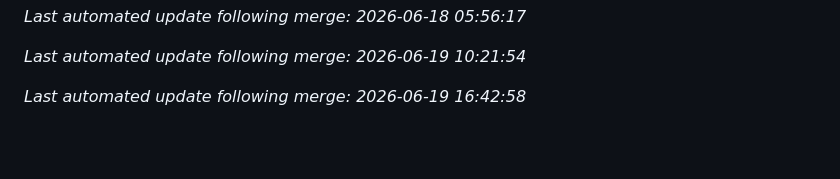
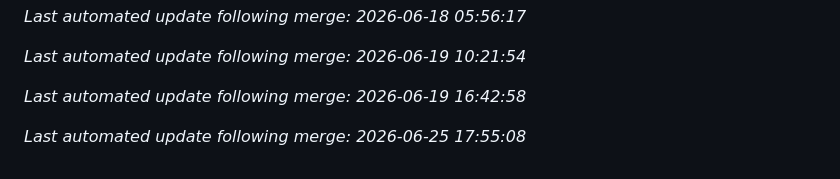
Before and after one commit to aj1126/FamilyAccountant, a Markdown page: README.md, the part around the change. Drawn GitHub-style; blank space fills up the shorter version.

Commit message:
docs: auto-update README after merge [skip ci]

```diff
--- a/README.md
+++ b/README.md
@@ -193,3 +193,5 @@ See [CHANGELOG.md](./CHANGELOG.md) for a detailed history of all changes.
 *Last automated update following merge: 2026-06-19 10:21:54*
 
 *Last automated update following merge: 2026-06-19 16:42:58*
+
+*Last automated update following merge: 2026-06-25 17:55:08*
```
